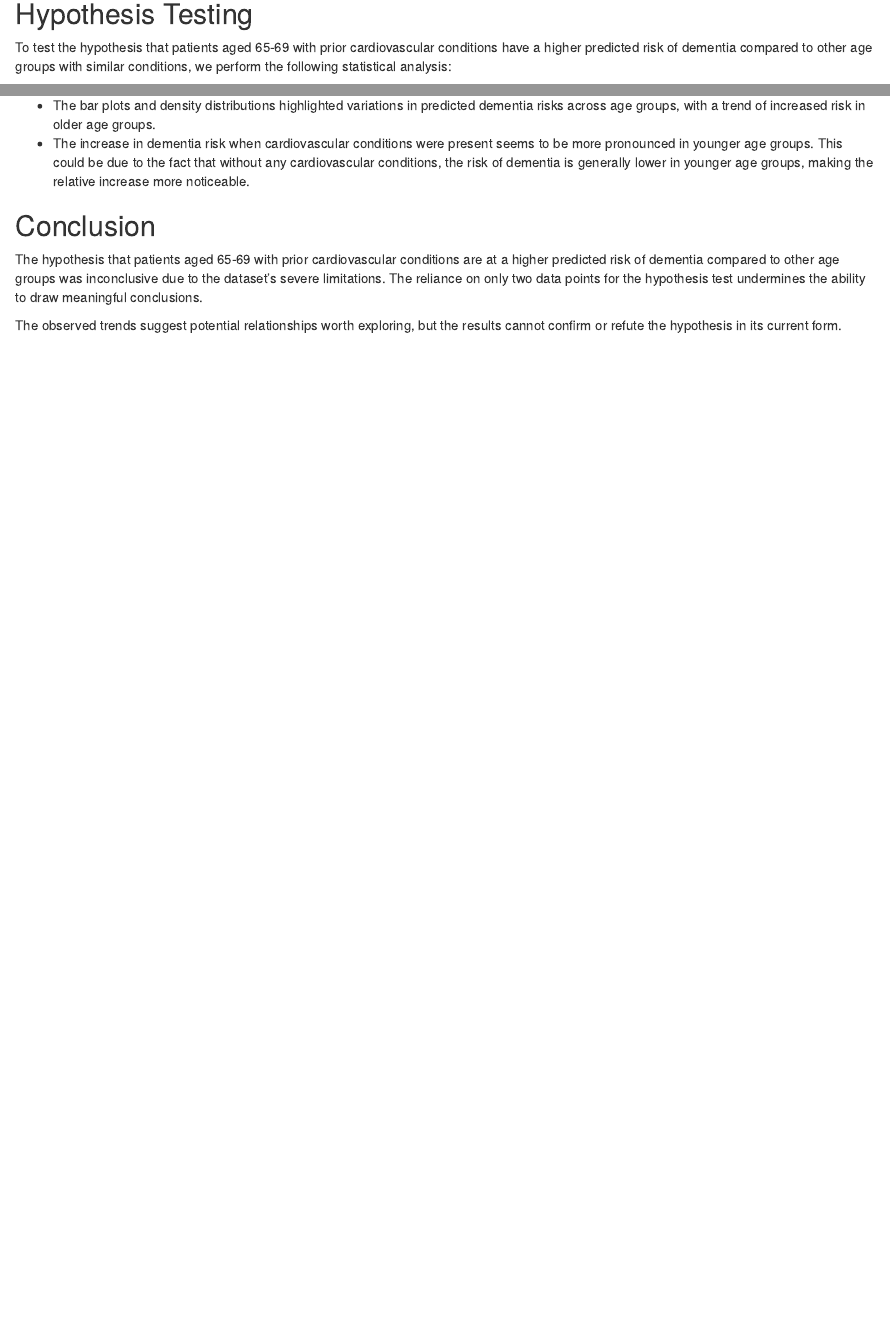
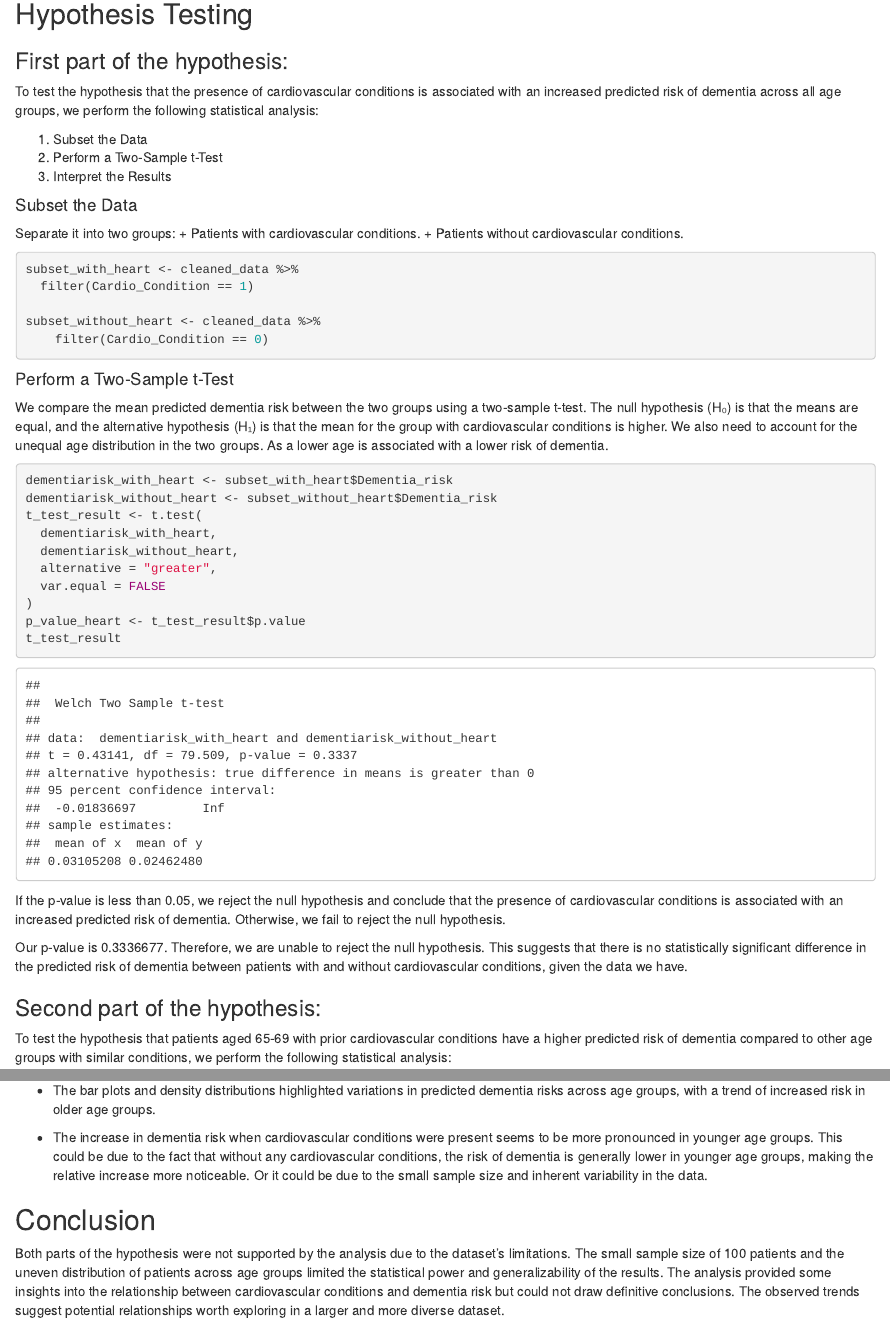
Before and after one commit to alex-jke/Patient-Risk-Profiles-Analysis, an R Markdown document (Analysis.Rmd): the page in a window 1100 px wide, from 9930 px down before the commit and from 9650 px down after it, so that both start at the same text, and a second part further down, joined at a grey line. Rendered offline with R 4.5, knitr and Pandoc, with nearby package versions; some code elsewhere in the file could not run offline.

Commit message:
Refactor hypothesis testing and adjust causal analysis visuals
Refactored data cleaning and hypothesis testing sections to improve clarity and methodology. Updated visuals by resizing the causal relationships graph for better readability. Expanded insights on aging, cardiovascular conditions, and dementia risk, while emphasizing dataset limitations and the need for larger sample sizes.

````diff
--- a/Analysis.Rmd
+++ b/Analysis.Rmd
@@ -263,13 +263,58 @@ ggplot(cleaned_data, aes(x = as.numeric(Age_Group), y = Dementia_risk)) +
 
 ```
 ## Hypothesis Testing
+
+### First part of the hypothesis:
+To test the hypothesis that the presence of cardiovascular conditions is associated with an increased predicted risk of dementia across all age groups, we perform the following statistical analysis:
+
+1. Subset the Data
+2. Perform a Two-Sample t-Test
+3. Interpret the Results
+
+#### Subset the Data
+Separate it into two groups:
++ Patients with cardiovascular conditions.
++ Patients without cardiovascular conditions.
+
+```{r}
+subset_with_heart <- cleaned_data %>%
+  filter(Cardio_Condition == 1)
+
+subset_without_heart <- cleaned_data %>%
+    filter(Cardio_Condition == 0)
+
+```
+
+#### Perform a Two-Sample t-Test
+We compare the mean predicted dementia risk between the two groups using a two-sample t-test. The null hypothesis (H₀) is that the means are equal, and the alternative hypothesis (H₁) is that the mean for the group with cardiovascular conditions is higher. We also need to account for the unequal age distribution in the two groups. As a lower age is associated with a lower risk of dementia.
+
+```{r}
+dementiarisk_with_heart <- subset_with_heart$Dementia_risk
+dementiarisk_without_heart <- subset_without_heart$Dementia_risk
+t_test_result <- t.test(
+  dementiarisk_with_heart,
+  dementiarisk_without_heart,
+  alternative = "greater",
+  var.equal = FALSE
+)
+p_value_heart <- t_test_result$p.value
+t_test_result
+
+```
+If the p-value is less than 0.05, we reject the null hypothesis and conclude that the presence of cardiovascular conditions is associated with an increased predicted risk of dementia. Otherwise, we fail to reject the null hypothesis.
+
+Our p-value is `r p_value_heart`. Therefore, we are unable to reject the null hypothesis. This suggests that there is no statistically significant difference in the predicted risk of dementia between patients with and without cardiovascular conditions, given the data we have.
+
+
+### Second part of the hypothesis:
 To test the hypothesis that patients aged 65-69 with prior cardiovascular conditions have a higher predicted risk of dementia compared to other age groups with similar conditions, we perform the following statistical analysis:
 
 1. Subset the Data
 
 Filter the data to include only rows where cardiovascular conditions are present and separate it into two groups:
-+ Patients aged 65-69.
-+ Patients in other age groups.
+
+   + Patients aged 65-69.
+   + Patients in other age groups.
 ```{r}
 subset_65_69 <- cleaned_data %>%
   filter(Age_Group == "ag65_69", Cardio_Condition == 1)
@@ -311,14 +361,15 @@ The analysis aimed to examine the relationship between cardiovascular conditions
    + The bar plots and density distributions highlighted variations in predicted dementia risks across age groups, with a trend of increased risk in older age groups.
-   + The increase in dementia risk when cardiovascular conditions were present seems to be more pronounced in younger age groups. This could be due to the fact that without any cardiovascular conditions, the risk of dementia is generally lower in younger age groups, making the relative increase more noticeable.
+
+   + The increase in dementia risk when cardiovascular conditions were present seems to be more pronounced in younger age groups. This could be due to the fact that without any cardiovascular conditions, the risk of dementia is generally lower in younger age groups, making the relative increase more noticeable. Or it could be due to the small sample size and inherent variability in the data.
 
 ## Conclusion
-The hypothesis that patients aged 65-69 with prior cardiovascular conditions are at a higher predicted risk of dementia compared to other age groups was inconclusive due to the dataset’s severe limitations. The reliance on only two data points for the hypothesis test undermines the ability to draw meaningful conclusions.
 
-The observed trends suggest potential relationships worth exploring, but the results cannot confirm or refute the hypothesis in its current form.
+Both parts of the hypothesis were not supported by the analysis due to the dataset's limitations. The small sample size of 100 patients and the uneven distribution of patients across age groups limited the statistical power and generalizability of the results. The analysis provided some insights into the relationship between cardiovascular conditions and dementia risk but could not draw definitive conclusions. The observed trends suggest potential relationships worth exploring in a larger and more diverse dataset.
 
 ## Next Steps
-1. Increase Sample Size: Obtain a larger dataset with more diverse and real-world patient records to perform a statistically valid analysis.
-2. Refine Data: Ensure age groups and conditions are sufficiently represented to support meaningful subgroup comparisons.
+
+   1. Increase Sample Size: Obtain a larger dataset with more diverse and real-world patient records to perform a statistically valid analysis.
+   2. Refine Data: Ensure age groups and conditions are sufficiently represented to support meaningful subgroup comparisons.
 
 ## Sources:
 1. Alonso A, Arenas de Larriva AP. Atrial Fibrillation, Cognitive Decline And Dementia. Eur Cardiol. 2016 Summer;11(1):49-53. doi: 10.15420/ecr.2016:13:2. PMID: 27547248; PMCID: PMC4988519.
````
Also changed, not shown: Analysis.html, Analysis.Rmd (17 more changed lines).
